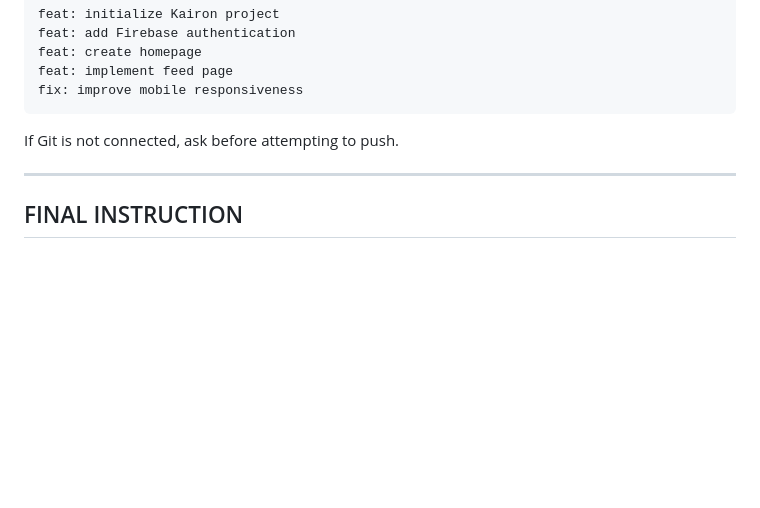
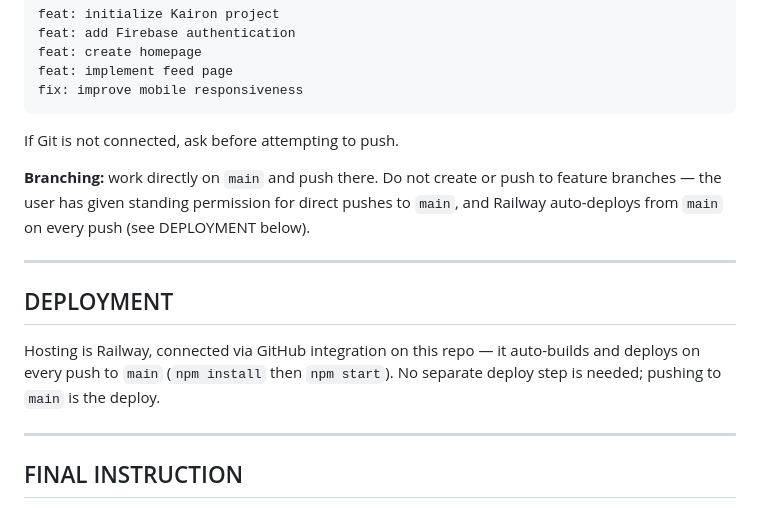
Before and after one commit to giftVisuals/kairon, a Markdown page: CLAUDE.md, the part around the change. Drawn GitHub-style; blank space fills up the shorter version.

Commit message:
docs: document main-branch-only workflow and Railway auto-deploy
Per explicit instruction: all work now pushes directly to main
(no feature branches), and Railway's existing GitHub integration
auto-deploys every push to main.

```diff
--- a/CLAUDE.md
+++ b/CLAUDE.md
@@ -248,6 +248,14 @@ fix: improve mobile responsiveness
 
 If Git is not connected, ask before attempting to push.
 
+**Branching:** work directly on `main` and push there. Do not create or push to feature branches — the user has given standing permission for direct pushes to `main`, and Railway auto-deploys from `main` on every push (see DEPLOYMENT below).
+
+---
+
+## DEPLOYMENT
+
+Hosting is Railway, connected via GitHub integration on this repo — it auto-builds and deploys on every push to `main` (`npm install` then `npm start`). No separate deploy step is needed; pushing to `main` is the deploy.
+
 ---
 
 ## FINAL INSTRUCTION
```
